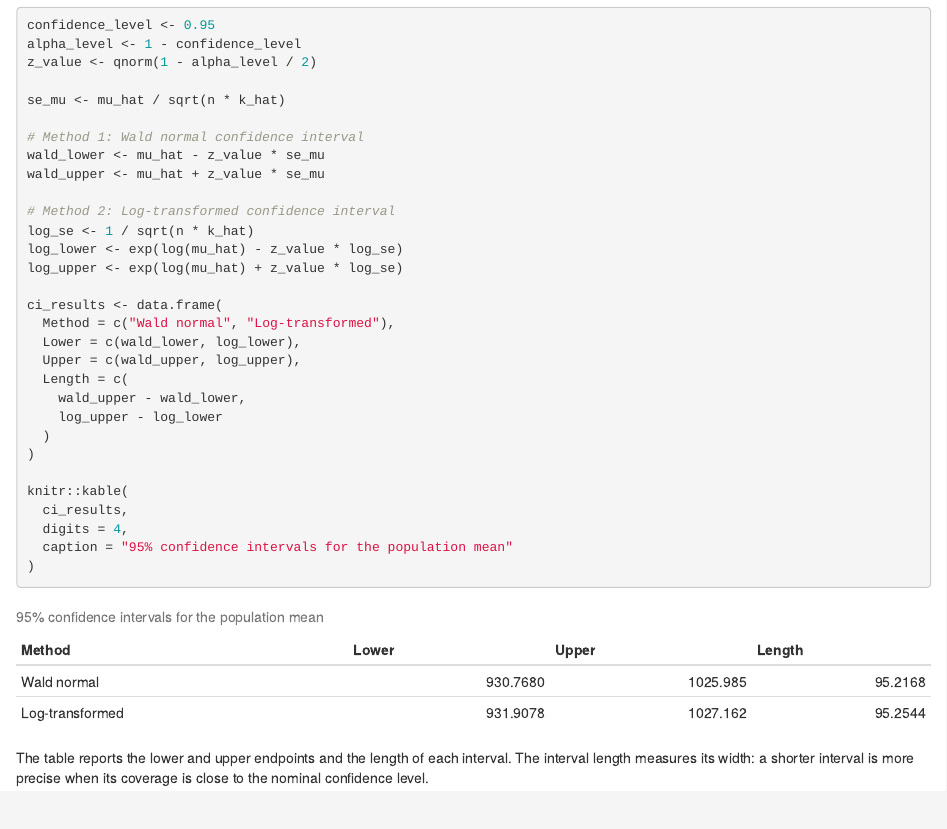
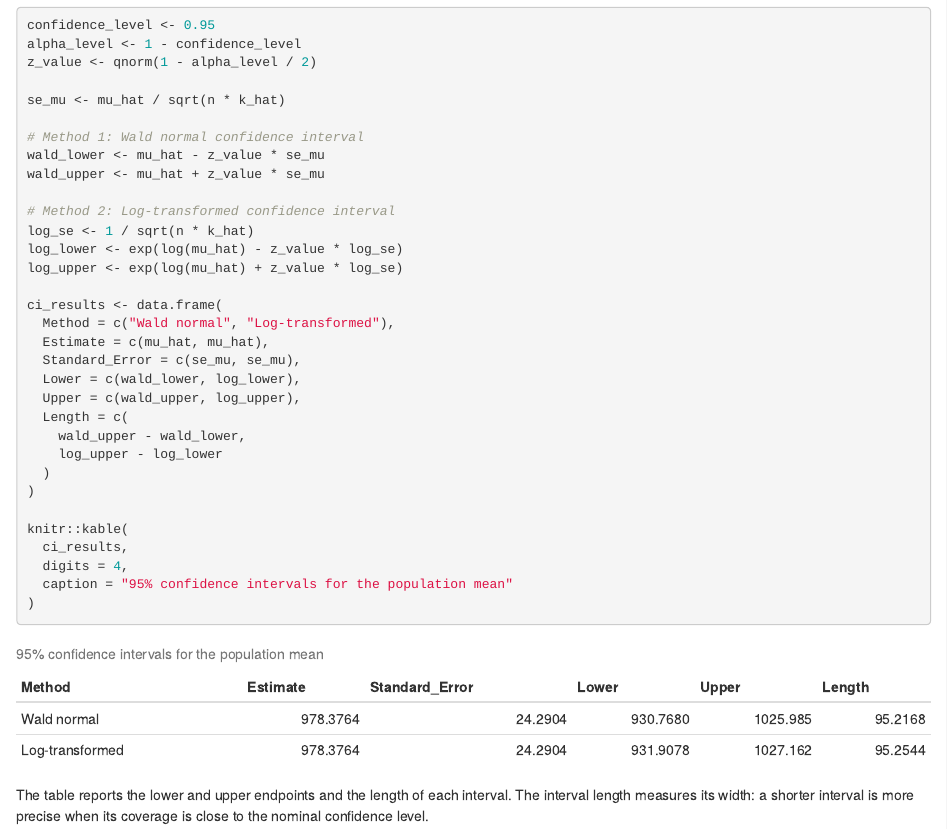
Before and after one commit to elindav/Tumor-Analysis-Malignant-vs.-Benign, an R Markdown document (Project2.Rmd): the page in a window 1100 px wide, from 11180 px down. Rendered offline with R 4.5, knitr and Pandoc, with nearby package versions.

Commit message:
Update Project2.Rmd

```diff
--- a/Project2.Rmd
+++ b/Project2.Rmd
@@ -486,6 +486,8 @@ log_upper <- exp(log(mu_hat) + z_value * log_se)
 
 ci_results <- data.frame(
   Method = c("Wald normal", "Log-transformed"),
+  Estimate = c(mu_hat, mu_hat),
+  Standard_Error = c(se_mu, se_mu),
   Lower = c(wald_lower, log_lower),
   Upper = c(wald_upper, log_upper),
   Length = c(
```
